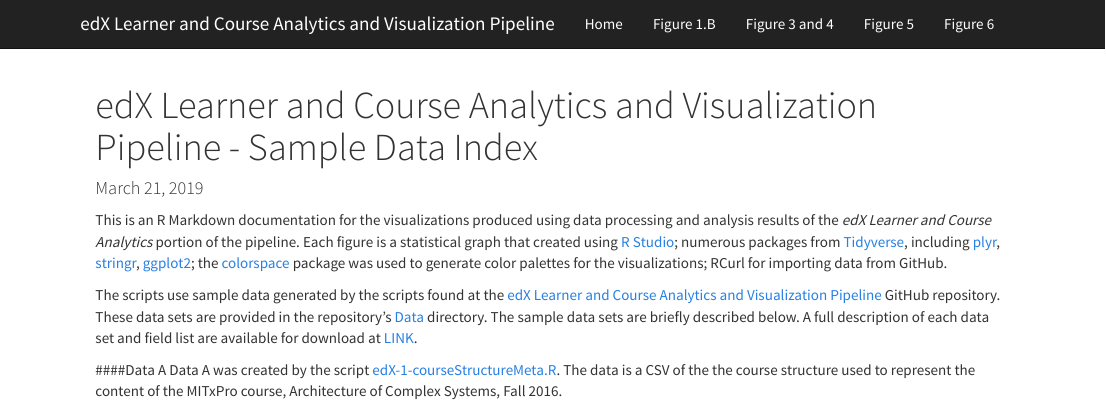
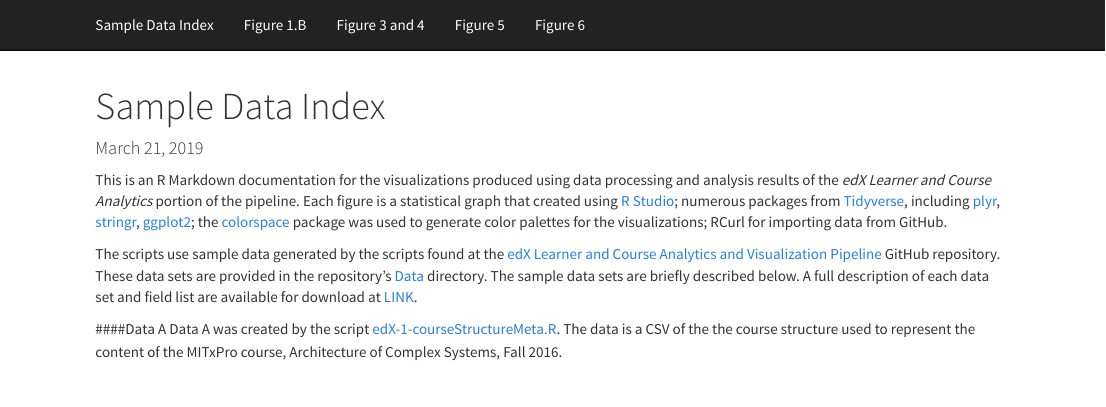
Before and after one commit to cns-iu/edx-learnertrajectorynetpipeline, an R Markdown document (docs/index.Rmd): the page in a window 1100 px wide, from its top. Rendered offline with R 4.5, knitr and Pandoc, with nearby package versions; some code elsewhere in the file could not run offline.

Commit message:
updates to pages

````diff
--- a/docs/index.Rmd
+++ b/docs/index.Rmd
@@ -1,5 +1,5 @@
 ---
-title: "edX Learner and Course Analytics and Visualization Pipeline - Sample Data Index"
+title: "Sample Data Index"
 date: "March 21, 2019"
 ---
 ```{r setup, include=FALSE}
````
Also changed, not shown: docs/_site.yml, 5 other files.
